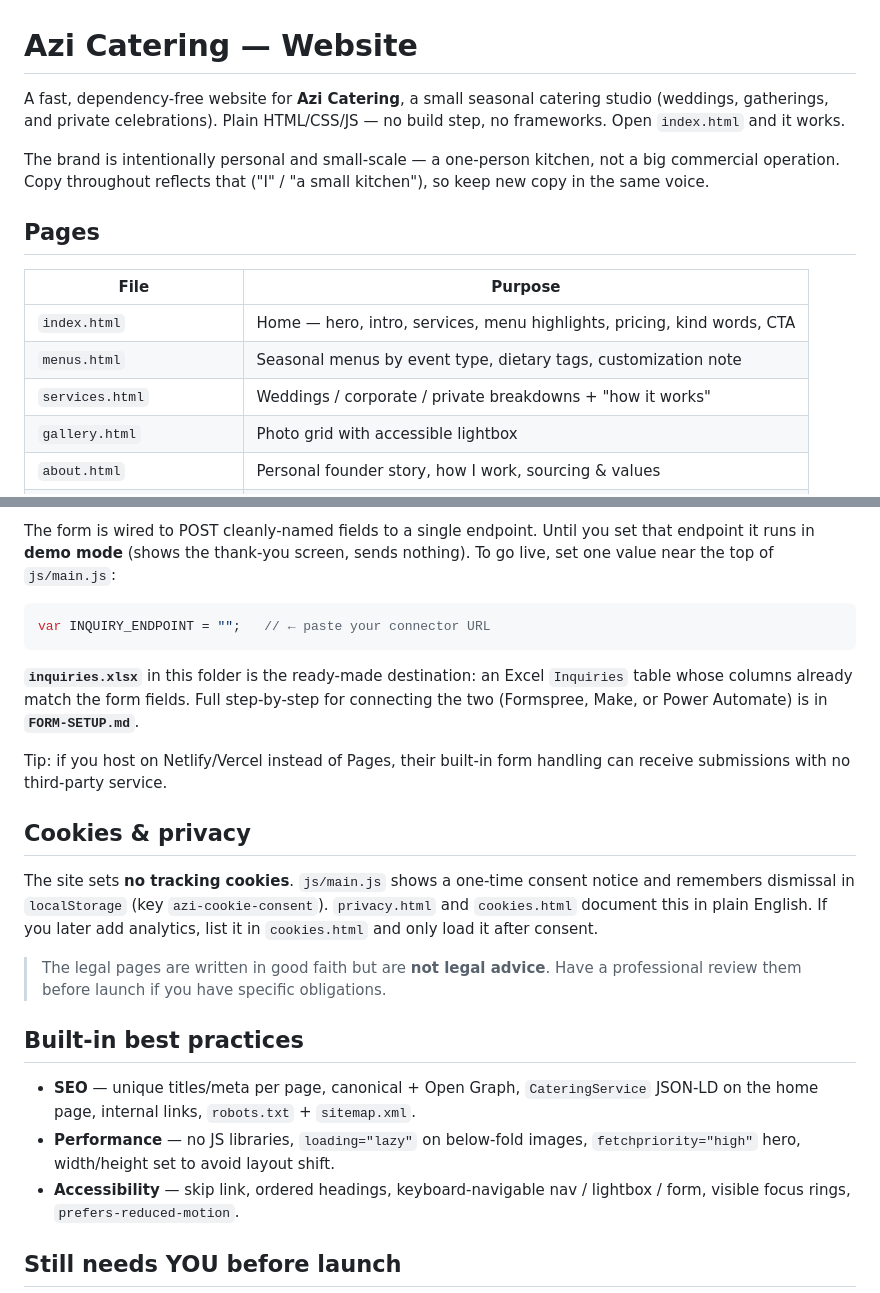
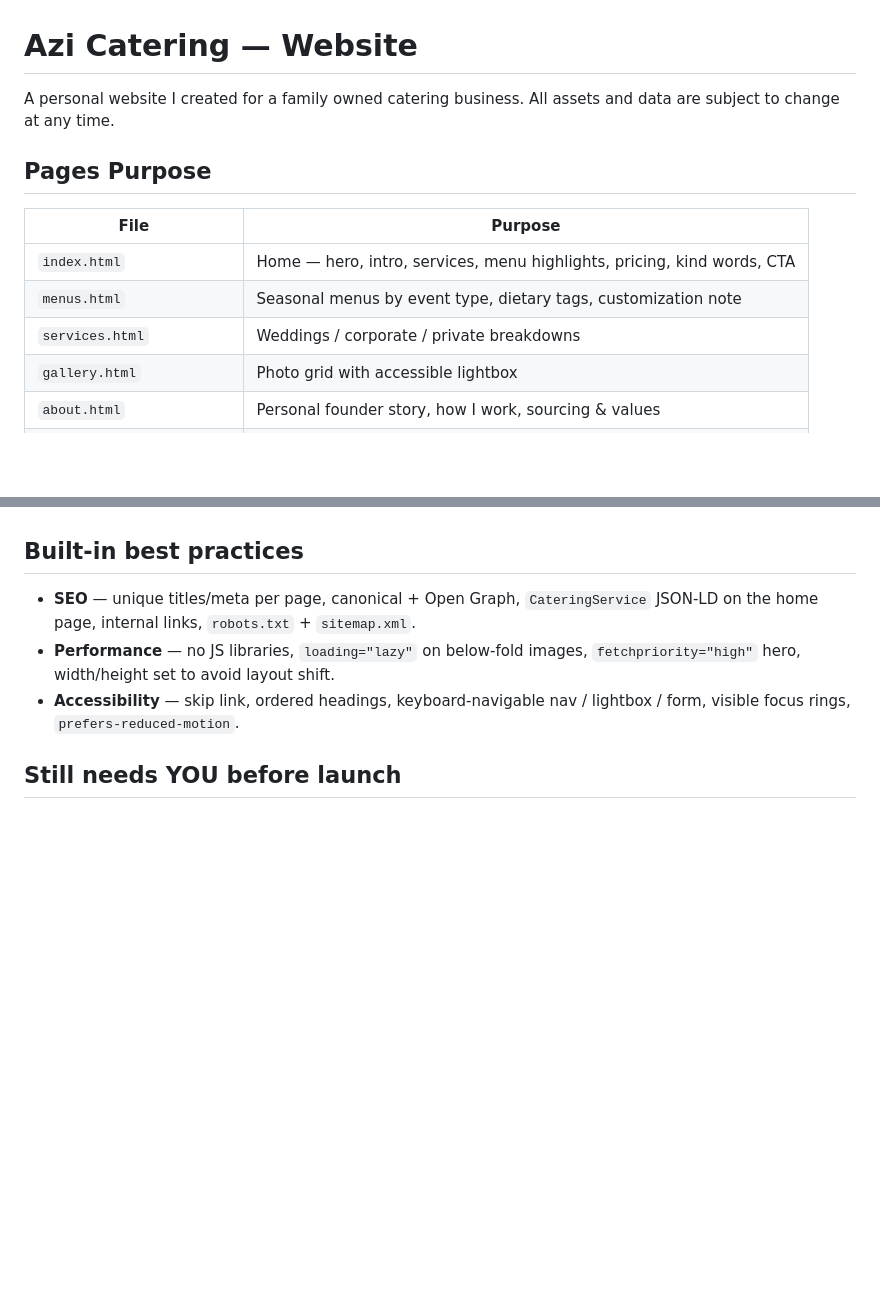
Before and after one commit to sadiq-suleman/azi-catering-site, a Markdown page: README.md, 2 parts joined by grey strips. Rendered like a GitHub page; blank space fills up the shorter version.

````diff
--- a/README.md
+++ b/README.md
@@ -1,20 +1,14 @@
 # Azi Catering — Website
 
-A fast, dependency-free website for **Azi Catering**, a small seasonal
-catering studio (weddings, gatherings, and private celebrations). Plain
-HTML/CSS/JS — no build step, no frameworks. Open `index.html` and it works.
+A personal website I created for a family owned catering business. All assets and data are subject to change at any time.
 
-The brand is intentionally personal and small-scale — a one-person kitchen, not
-a big commercial operation. Copy throughout reflects that ("I" / "a small
-kitchen"), so keep new copy in the same voice.
-
-## Pages
+## Pages Purpose
 
 | File | Purpose |
 |------|---------|
 | `index.html` | Home — hero, intro, services, menu highlights, pricing, kind words, CTA |
 | `menus.html` | Seasonal menus by event type, dietary tags, customization note |
-| `services.html` | Weddings / corporate / private breakdowns + "how it works" |
+| `services.html` | Weddings / corporate / private breakdowns |
 | `gallery.html` | Photo grid with accessible lightbox |
 | `about.html` | Personal founder story, how I work, sourcing & values |
 | `testimonials.html` | Kind words from early guests |
@@ -89,29 +47,4 @@ keeping the descriptive `alt` text. Hero ~2000px wide, gallery thumbs ~600px.
 
-The form is wired to POST cleanly-named fields to a single endpoint. Until you
-set that endpoint it runs in **demo mode** (shows the thank-you screen, sends
-nothing). To go live, set one value near the top of `js/main.js`:
-
-```js
-var INQUIRY_ENDPOINT = "";   // ← paste your connector URL
-```
-
-**`inquiries.xlsx`** in this folder is the ready-made destination: an Excel
-`Inquiries` table whose columns already match the form fields. Full step-by-step
-for connecting the two (Formspree, Make, or Power Automate) is in
-**`FORM-SETUP.md`**.
-
-Tip: if you host on Netlify/Vercel instead of Pages, their built-in form
-handling can receive submissions with no third-party service.
-
-## Cookies & privacy
-
-The site sets **no tracking cookies**. `js/main.js` shows a one-time consent
-notice and remembers dismissal in `localStorage` (key `azi-cookie-consent`).
-`privacy.html` and `cookies.html` document this in plain English. If you later
-add analytics, list it in `cookies.html` and only load it after consent.
-
-> The legal pages are written in good faith but are **not legal advice**. Have a
-> professional review them before launch if you have specific obligations.
 
 ## Built-in best practices
 
````
Also changed, not shown: other parts of README.md (+4 -42 lines).
